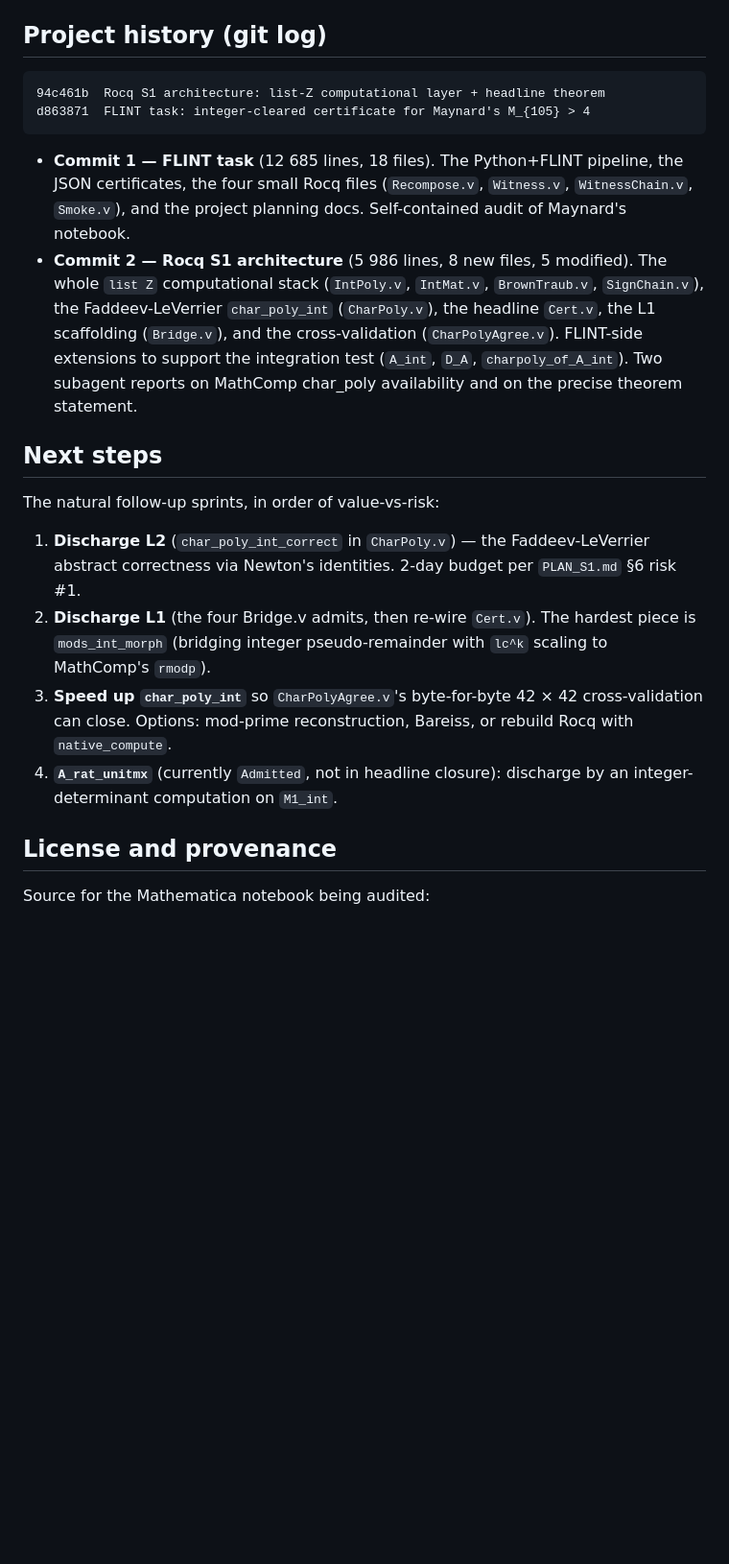
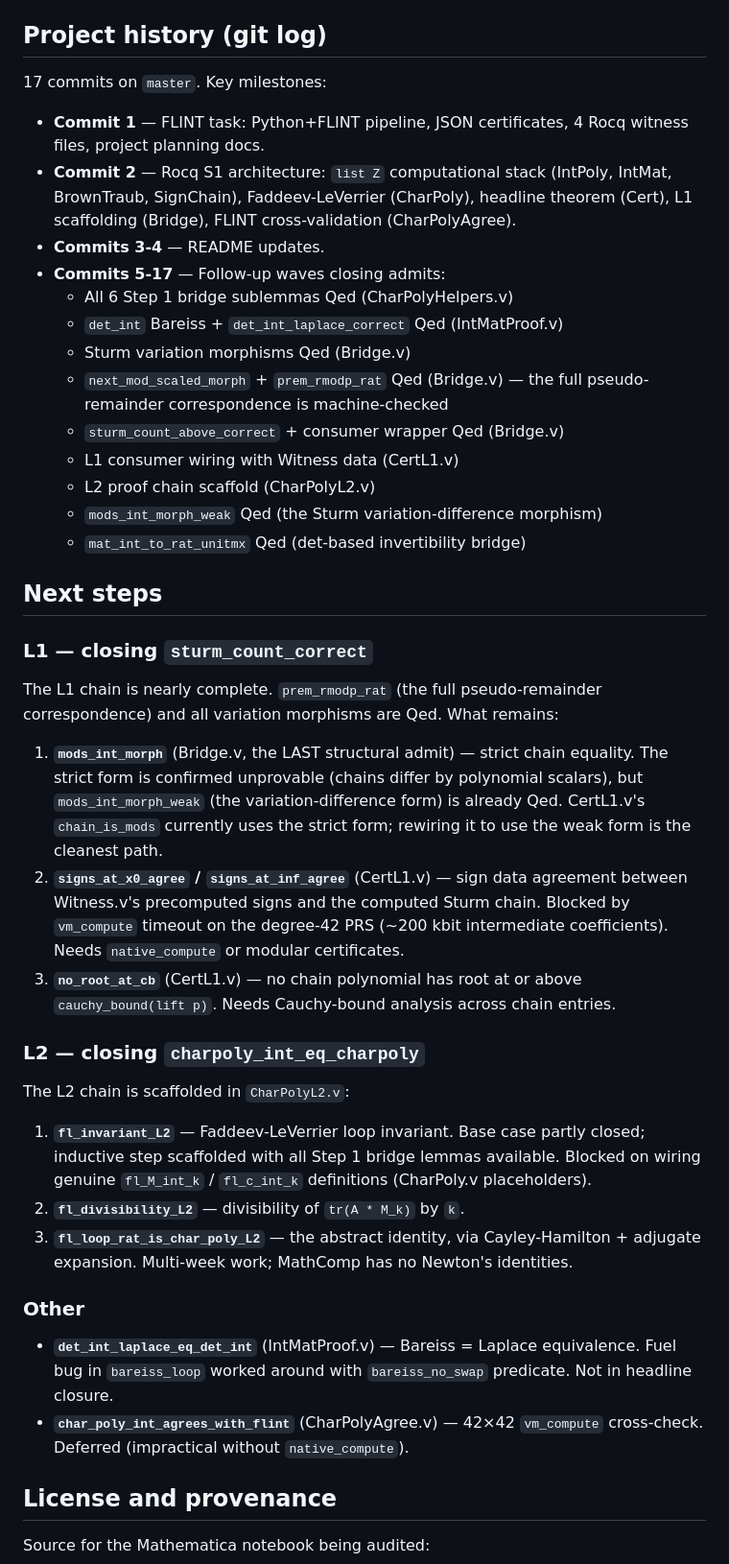
Before and after one commit to LLM4Rocq/small-prime-gap, a Markdown page: README.md, the part around one of its changes. Shown at 96% size. Rendered like a GitHub page; blank space fills up the shorter version.

Commit message:
docs(README): update layout, build instructions, and next-steps for 16-file project
Co-Authored-By: Claude Opus 4.7 (1M context) <noreply@anthropic.com>

````diff
--- a/README.md
+++ b/README.md
@@ -380,40 +375,71 @@ lemmas (`mat_int_to_rat`, `pol_to_polyrat` in `CharPoly.v`).
 
 ## Project history (git log)
 
-```
-94c461b  Rocq S1 architecture: list-Z computational layer + headline theorem
-d863871  FLINT task: integer-cleared certificate for Maynard's M_{105} > 4
-```
+17 commits on `master`. Key milestones:
 
-- **Commit 1 — FLINT task** (12 685 lines, 18 files). The Python+FLINT
-  pipeline, the JSON certificates, the four small Rocq files
-  (`Recompose.v`, `Witness.v`, `WitnessChain.v`, `Smoke.v`), and the
-  project planning docs. Self-contained audit of Maynard's notebook.
-- **Commit 2 — Rocq S1 architecture** (5 986 lines, 8 new files,
-  5 modified). The whole `list Z` computational stack
-  (`IntPoly.v`, `IntMat.v`, `BrownTraub.v`, `SignChain.v`), the
-  Faddeev-LeVerrier `char_poly_int` (`CharPoly.v`), the headline
-  `Cert.v`, the L1 scaffolding (`Bridge.v`), and the cross-validation
-  (`CharPolyAgree.v`). FLINT-side extensions to support the integration
-  test (`A_int`, `D_A`, `charpoly_of_A_int`). Two subagent reports on
-  MathComp char_poly availability and on the precise theorem statement.
+- **Commit 1** — FLINT task: Python+FLINT pipeline, JSON certificates,
+  4 Rocq witness files, project planning docs.
+- **Commit 2** — Rocq S1 architecture: `list Z` computational stack
+  (IntPoly, IntMat, BrownTraub, SignChain), Faddeev-LeVerrier
+  (CharPoly), headline theorem (Cert), L1 scaffolding (Bridge),
+  FLINT cross-validation (CharPolyAgree).
+- **Commits 3-4** — README updates.
+- **Commits 5-17** — Follow-up waves closing admits:
+  - All 6 Step 1 bridge sublemmas Qed (CharPolyHelpers.v)
+  - `det_int` Bareiss + `det_int_laplace_correct` Qed (IntMatProof.v)
+  - Sturm variation morphisms Qed (Bridge.v)
+  - `next_mod_scaled_morph` + `prem_rmodp_rat` Qed (Bridge.v) —
+    the full pseudo-remainder correspondence is machine-checked
+  - `sturm_count_above_correct` + consumer wrapper Qed (Bridge.v)
+  - L1 consumer wiring with Witness data (CertL1.v)
+  - L2 proof chain scaffold (CharPolyL2.v)
+  - `mods_int_morph_weak` Qed (the Sturm variation-difference morphism)
+  - `mat_int_to_rat_unitmx` Qed (det-based invertibility bridge)
 
 ## Next steps
 
-The natural follow-up sprints, in order of value-vs-risk:
+### L1 — closing `sturm_count_correct`
 
-1. **Discharge L2** (`char_poly_int_correct` in `CharPoly.v`) — the
-   Faddeev-LeVerrier abstract correctness via Newton's identities.
-   2-day budget per `PLAN_S1.md` §6 risk #1.
-2. **Discharge L1** (the four Bridge.v admits, then re-wire `Cert.v`).
-   The hardest piece is `mods_int_morph` (bridging integer
-   pseudo-remainder with `lc^k` scaling to MathComp's `rmodp`).
-3. **Speed up `char_poly_int`** so `CharPolyAgree.v`'s
-   byte-for-byte 42 × 42 cross-validation can close. Options:
-   mod-prime reconstruction, Bareiss, or rebuild Rocq with
-   `native_compute`.
-4. **`A_rat_unitmx`** (currently `Admitted`, not in headline closure):
-   discharge by an integer-determinant computation on `M1_int`.
+The L1 chain is nearly complete. `prem_rmodp_rat` (the full
+pseudo-remainder correspondence) and all variation morphisms are Qed.
+What remains:
+
+1. **`mods_int_morph`** (Bridge.v, the LAST structural admit) — strict
+   chain equality. The strict form is confirmed unprovable (chains
+   differ by polynomial scalars), but `mods_int_morph_weak` (the
+   variation-difference form) is already Qed. CertL1.v's
+   `chain_is_mods` currently uses the strict form; rewiring it to
+   use the weak form is the cleanest path.
+2. **`signs_at_x0_agree` / `signs_at_inf_agree`** (CertL1.v) — sign
+   data agreement between Witness.v's precomputed signs and the
+   computed Sturm chain. Blocked by `vm_compute` timeout on the
+   degree-42 PRS (~200 kbit intermediate coefficients). Needs
+   `native_compute` or modular certificates.
+3. **`no_root_at_cb`** (CertL1.v) — no chain polynomial has root at
+   or above `cauchy_bound(lift p)`. Needs Cauchy-bound analysis
+   across chain entries.
+
+### L2 — closing `charpoly_int_eq_charpoly`
+
+The L2 chain is scaffolded in `CharPolyL2.v`:
+
+1. **`fl_invariant_L2`** — Faddeev-LeVerrier loop invariant. Base case
+   partly closed; inductive step scaffolded with all Step 1 bridge
+   lemmas available. Blocked on wiring genuine `fl_M_int_k` / `fl_c_int_k`
+   definitions (CharPoly.v placeholders).
+2. **`fl_divisibility_L2`** — divisibility of `tr(A * M_k)` by `k`.
+3. **`fl_loop_rat_is_char_poly_L2`** — the abstract identity, via
+   Cayley-Hamilton + adjugate expansion. Multi-week work; MathComp has
+   no Newton's identities.
+
+### Other
+
+- **`det_int_laplace_eq_det_int`** (IntMatProof.v) — Bareiss = Laplace
+  equivalence. Fuel bug in `bareiss_loop` worked around with
+  `bareiss_no_swap` predicate. Not in headline closure.
+- **`char_poly_int_agrees_with_flint`** (CharPolyAgree.v) — 42×42
+  `vm_compute` cross-check. Deferred (impractical without
+  `native_compute`).
 
 ## License and provenance
 
````
Also changed, not shown: other parts of README.md (+19 -24 lines).
